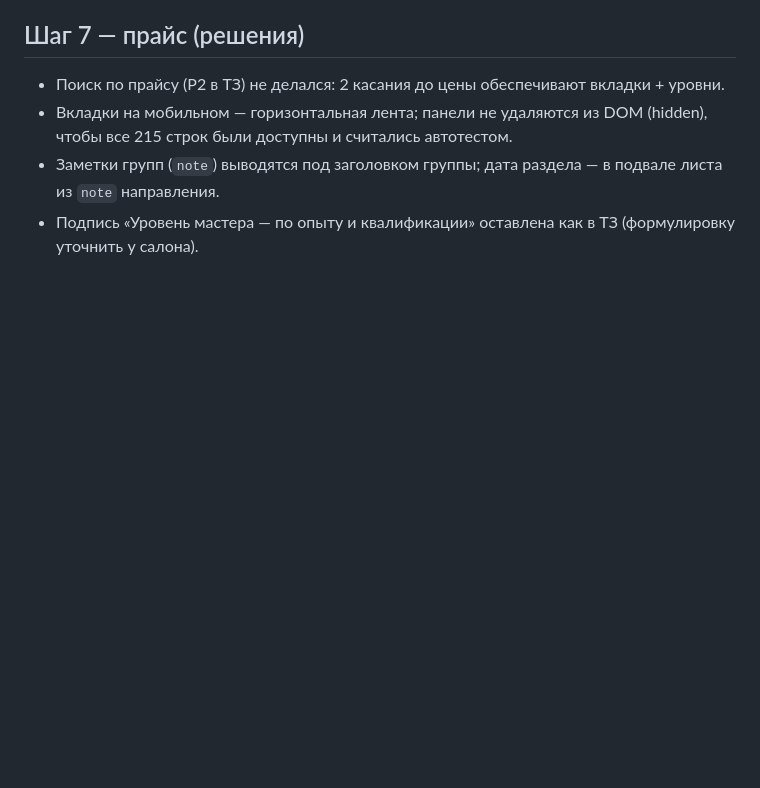
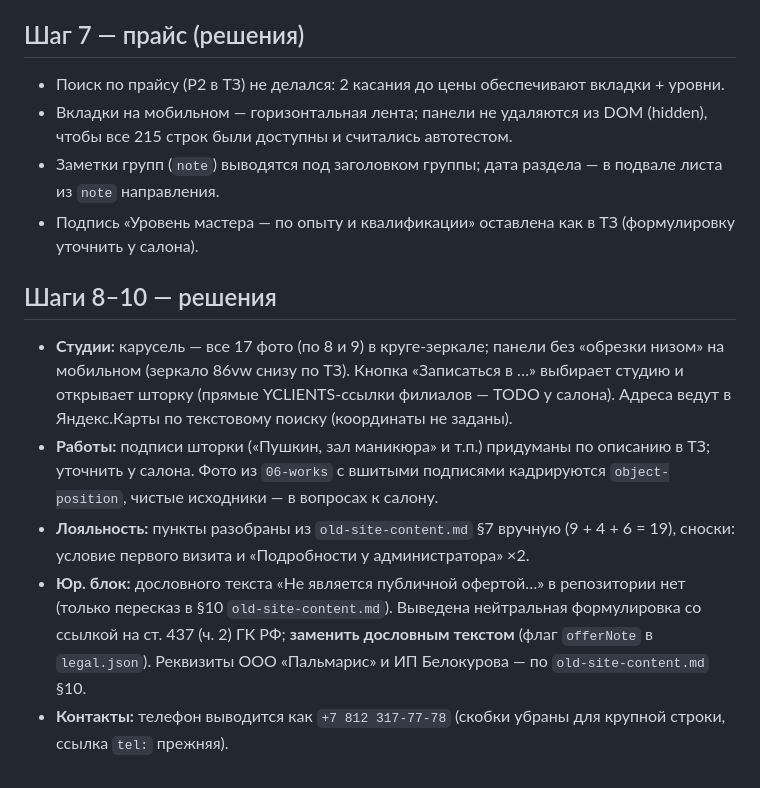
Before and after one commit to stasjuicytrax-arch/thegarden, a Markdown page: docs/critique-log.md, the part around the change. Rendered like a GitHub page; blank space fills up the shorter version.

Commit message:
Лог решений шагов 8–10

```diff
--- a/docs/critique-log.md
+++ b/docs/critique-log.md
@@ -91,3 +91,10 @@ Method: dual-agent (A: design review · B: detector/evidence), два изоли
 - Вкладки на мобильном — горизонтальная лента; панели не удаляются из DOM (hidden), чтобы все 215 строк были доступны и считались автотестом.
 - Заметки групп (`note`) выводятся под заголовком группы; дата раздела — в подвале листа из `note` направления.
 - Подпись «Уровень мастера — по опыту и квалификации» оставлена как в ТЗ (формулировку уточнить у салона).
+
+## Шаги 8–10 — решения
+- **Студии:** карусель — все 17 фото (по 8 и 9) в круге-зеркале; панели без «обрезки низом» на мобильном (зеркало 86vw снизу по ТЗ). Кнопка «Записаться в …» выбирает студию и открывает шторку (прямые YCLIENTS-ссылки филиалов — TODO у салона). Адреса ведут в Яндекс.Карты по текстовому поиску (координаты не заданы).
+- **Работы:** подписи шторки («Пушкин, зал маникюра» и т.п.) придуманы по описанию в ТЗ; уточнить у салона. Фото из `06-works` с вшитыми подписями кадрируются `object-position`, чистые исходники — в вопросах к салону.
+- **Лояльность:** пункты разобраны из `old-site-content.md` §7 вручную (9 + 4 + 6 = 19), сноски: условие первого визита и «Подробности у администратора» ×2.
+- **Юр. блок:** дословного текста «Не является публичной офертой…» в репозитории нет (только пересказ в §10 `old-site-content.md`). Выведена нейтральная формулировка со ссылкой на ст. 437 (ч. 2) ГК РФ; **заменить дословным текстом** (флаг `offerNote` в `legal.json`). Реквизиты ООО «Пальмарис» и ИП Белокурова — по `old-site-content.md` §10.
+- **Контакты:** телефон выводится как `+7 812 317-77-78` (скобки убраны для крупной строки, ссылка `tel:` прежняя).
```
